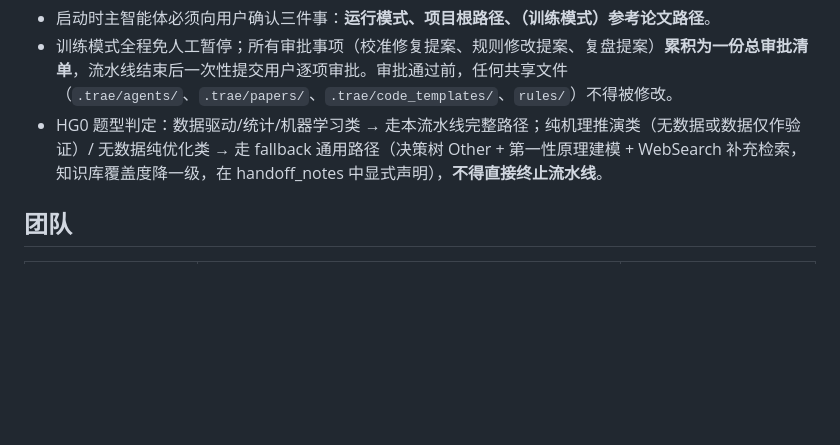
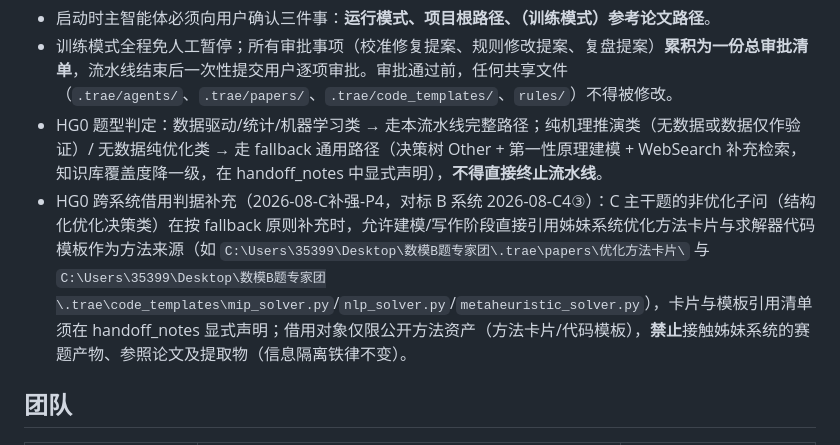
Before and after one commit to shanhaiqing/math-modeling-agent-team, a Markdown page: 数模C题专家团/AGENTS.md, the part around the change. Drawn GitHub-style; blank space fills up the shorter version.

Commit message:
[2026-08-C补强-P4] C系统规则落地：HG0 跨系统借用判据（对称 B 系统 C4③——C 主干题可借 B 优化卡片与求解器模板，公开方法资产白名单，隔离铁律不变）

```diff
--- a/数模C题专家团/AGENTS.md
+++ b/数模C题专家团/AGENTS.md
@@ -10,6 +10,7 @@
 - 启动时主智能体必须向用户确认三件事：**运行模式、项目根路径、（训练模式）参考论文路径**。
 - 训练模式全程免人工暂停；所有审批事项（校准修复提案、规则修改提案、复盘提案）**累积为一份总审批清单**，流水线结束后一次性提交用户逐项审批。审批通过前，任何共享文件（`.trae/agents/`、`.trae/papers/`、`.trae/code_templates/`、`rules/`）不得被修改。
 - HG0 题型判定：数据驱动/统计/机器学习类 → 走本流水线完整路径；纯机理推演类（无数据或数据仅作验证）/ 无数据纯优化类 → 走 fallback 通用路径（决策树 Other + 第一性原理建模 + WebSearch 补充检索，知识库覆盖度降一级，在 handoff_notes 中显式声明），**不得直接终止流水线**。
+- HG0 跨系统借用判据补充（2026-08-C补强-P4，对标 B 系统 2026-08-C4③）：C 主干题的非优化子问（结构化优化决策类）在按 fallback 原则补充时，允许建模/写作阶段直接引用姊妹系统优化方法卡片与求解器代码模板作为方法来源（如 `C:\Users\35399\Desktop\数模B题专家团\.trae\papers\优化方法卡片\` 与 `C:\Users\35399\Desktop\数模B题专家团\.trae\code_templates\mip_solver.py`/`nlp_solver.py`/`metaheuristic_solver.py`），卡片与模板引用清单须在 handoff_notes 显式声明；借用对象仅限公开方法资产（方法卡片/代码模板），**禁止**接触姊妹系统的赛题产物、参照论文及提取物（信息隔离铁律不变）。
 
 ## 团队
 
```
